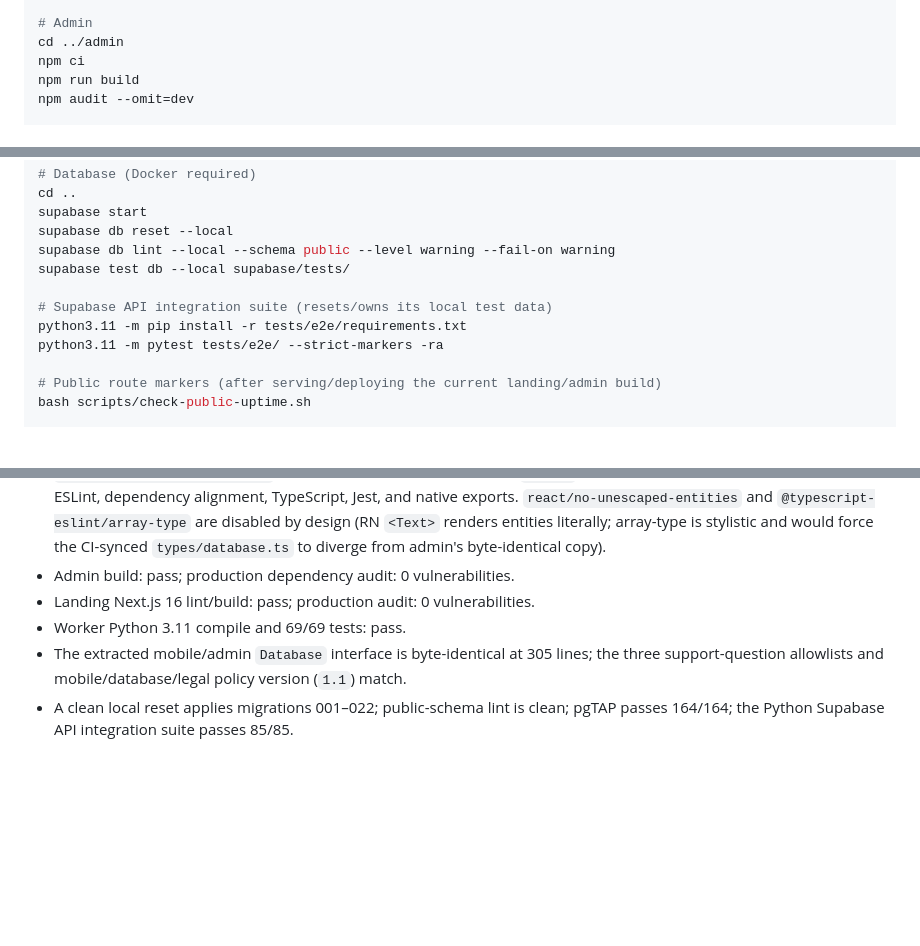
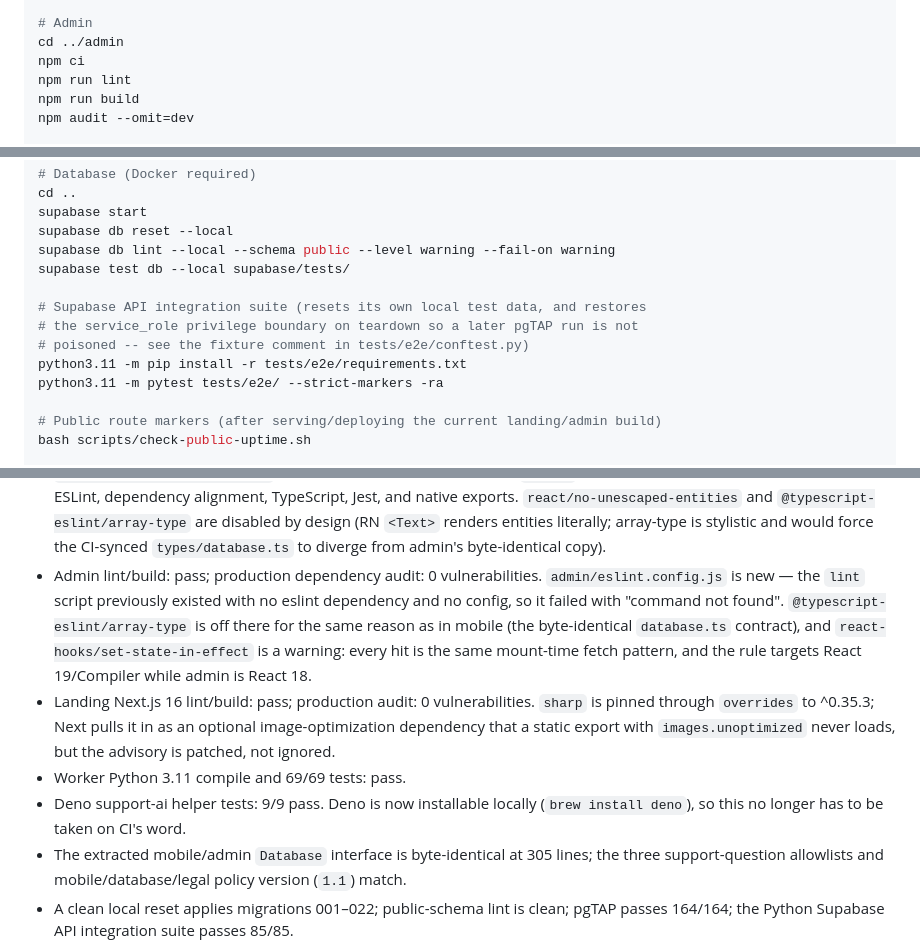
Before and after one commit to tamimorif/ReloGo, a Markdown page: docs/ai/AI_HANDOFF.md, 3 parts joined by grey strips. Drawn GitHub-style; blank space fills up the shorter version.

```diff
--- a/docs/ai/AI_HANDOFF.md
+++ b/docs/ai/AI_HANDOFF.md
@@ -280,6 +280,7 @@ npx expo export --platform android --output-dir /tmp/relogo-android-check --clea
 # Admin
 cd ../admin
 npm ci
+npm run lint
 npm run build
 npm audit --omit=dev
 
@@ -303,7 +304,9 @@ supabase db reset --local
 supabase db lint --local --schema public --level warning --fail-on warning
 supabase test db --local supabase/tests/
 
-# Supabase API integration suite (resets/owns its local test data)
+# Supabase API integration suite (resets its own local test data, and restores
+# the service_role privilege boundary on teardown so a later pgTAP run is not
+# poisoned -- see the fixture comment in tests/e2e/conftest.py)
 python3.11 -m pip install -r tests/e2e/requirements.txt
 python3.11 -m pytest tests/e2e/ --strict-markers -ra
 
@@ -334,9 +337,21 @@ not mean migrations 019–022, the web changes, or a new mobile build are hosted
   and `@typescript-eslint/array-type` are disabled by design (RN `<Text>`
   renders entities literally; array-type is stylistic and would force the
   CI-synced `types/database.ts` to diverge from admin's byte-identical copy).
-- Admin build: pass; production dependency audit: 0 vulnerabilities.
+- Admin lint/build: pass; production dependency audit: 0 vulnerabilities.
+  `admin/eslint.config.js` is new — the `lint` script previously existed with no
+  eslint dependency and no config, so it failed with "command not found".
+  `@typescript-eslint/array-type` is off there for the same reason as in mobile
+  (the byte-identical `database.ts` contract), and
+  `react-hooks/set-state-in-effect` is a warning: every hit is the same
+  mount-time fetch pattern, and the rule targets React 19/Compiler while admin
+  is React 18.
 - Landing Next.js 16 lint/build: pass; production audit: 0 vulnerabilities.
+  `sharp` is pinned through `overrides` to ^0.35.3; Next pulls it in as an
+  optional image-optimization dependency that a static export with
+  `images.unoptimized` never loads, but the advisory is patched, not ignored.
 - Worker Python 3.11 compile and 69/69 tests: pass.
+- Deno support-ai helper tests: 9/9 pass. Deno is now installable locally
+  (`brew install deno`), so this no longer has to be taken on CI's word.
 - The extracted mobile/admin `Database` interface is byte-identical at 305
   lines; the three support-question allowlists and mobile/database/legal policy
   version (`1.1`) match.
```
Also changed, not shown: docs/PLAN.md (+33 -8 lines).
